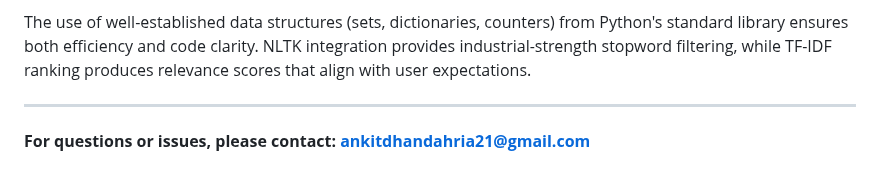
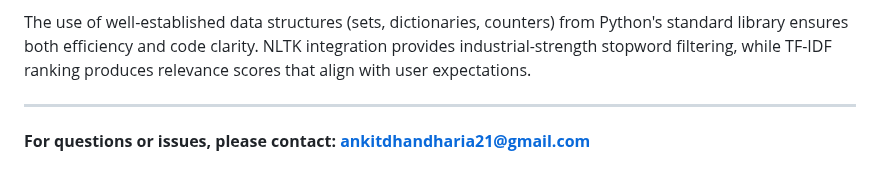
Before and after one commit to Ankit455/Mini-Search-Engine, a Markdown page: README.md, the part around the change. Rendered like a GitHub page.

Commit message:
Email Id updated

```diff
--- a/README.md
+++ b/README.md
@@ -421,4 +421,4 @@ The use of well-established data structures (sets, dictionaries, counters) from
 
 ---
 
-**For questions or issues, please contact: ankitdhandahria21@gmail.com**
+**For questions or issues, please contact: ankitdhandharia21@gmail.com**
```
